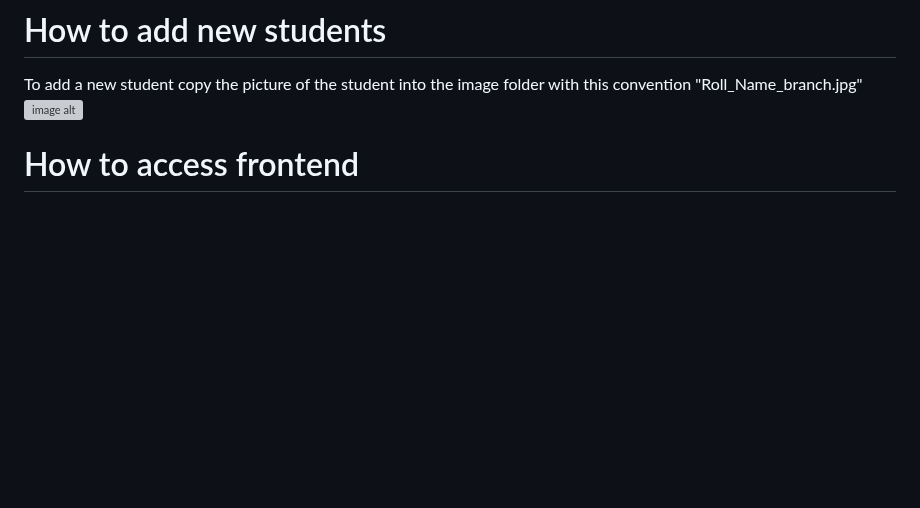
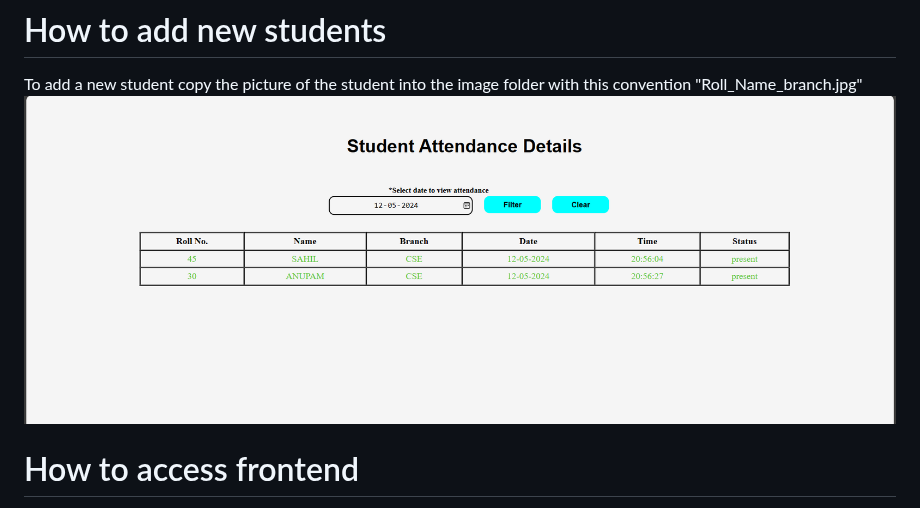
Before and after one commit to Sahil08tab/Smart-Attendance-System-Using-Face-Recognition-, a Markdown page: README.md, the part around the change. Rendered like a GitHub page; blank space fills up the shorter version; grey boxes are pictures that could not be loaded.

```diff
--- a/README.md
+++ b/README.md
@@ -47,7 +47,7 @@ Open Face Recognition folder then open attendance.py and run the file. To close
 
 # How to add new students
 To add a new student copy the picture of the student into the image folder with this convention "Roll_Name_branch.jpg"
-![image alt](https://github.com/Sahil08tab/Smart-Attendance-System-Using-Face-Recognition-/blob/2eacb82fed223981b7186e1a98494cec93dcd028/Projectimg/Add%20student.png)
+![image alt](https://github.com/Sahil08tab/Smart-Attendance-System-Using-Face-Recognition-/blob/aa659caf9537306ce48f2d413742f2fc172d9c98/Projectimg/attend.png)
 
 # How to access frontend
 Open Frontend folder then oprn index.html. Now a login page should popup.
```
